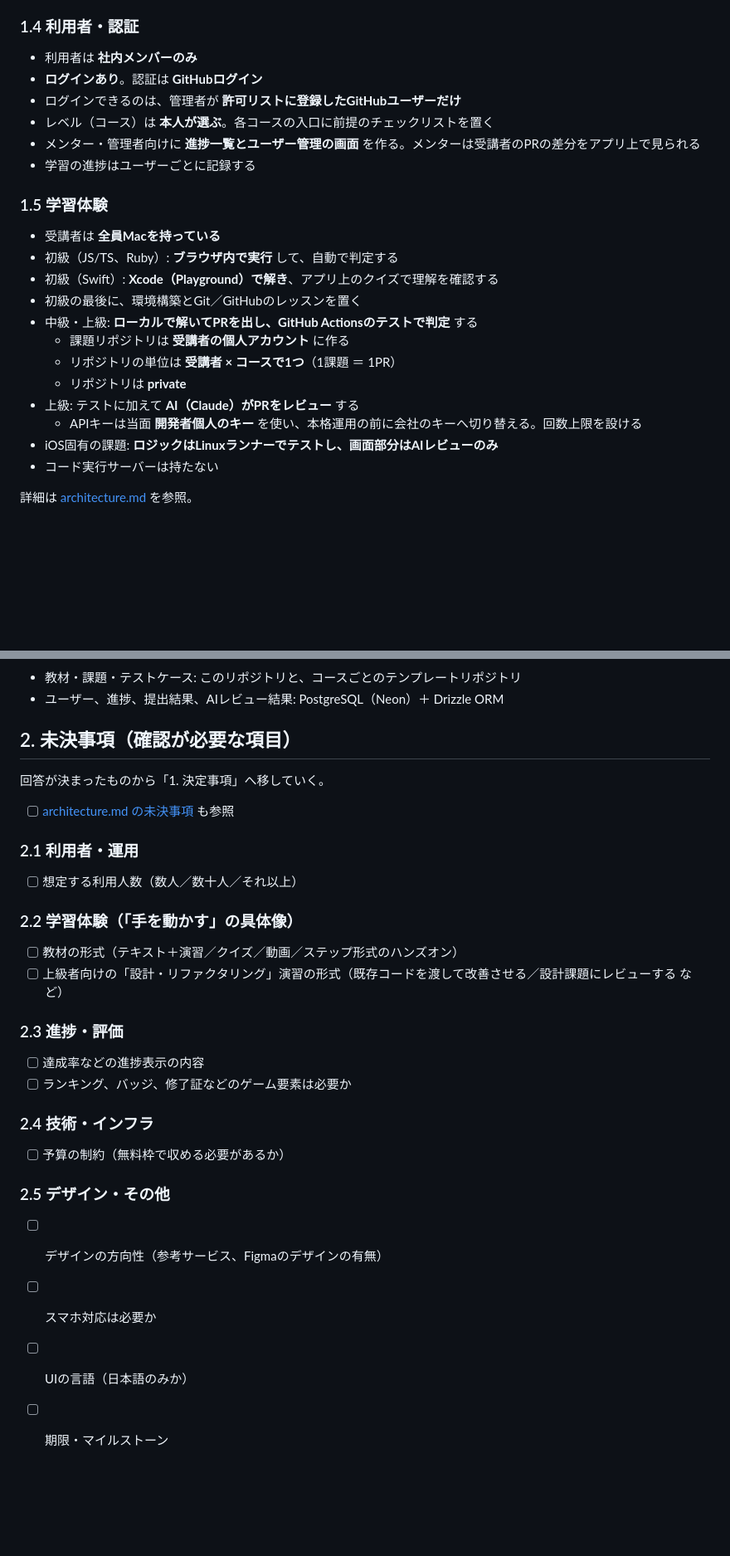
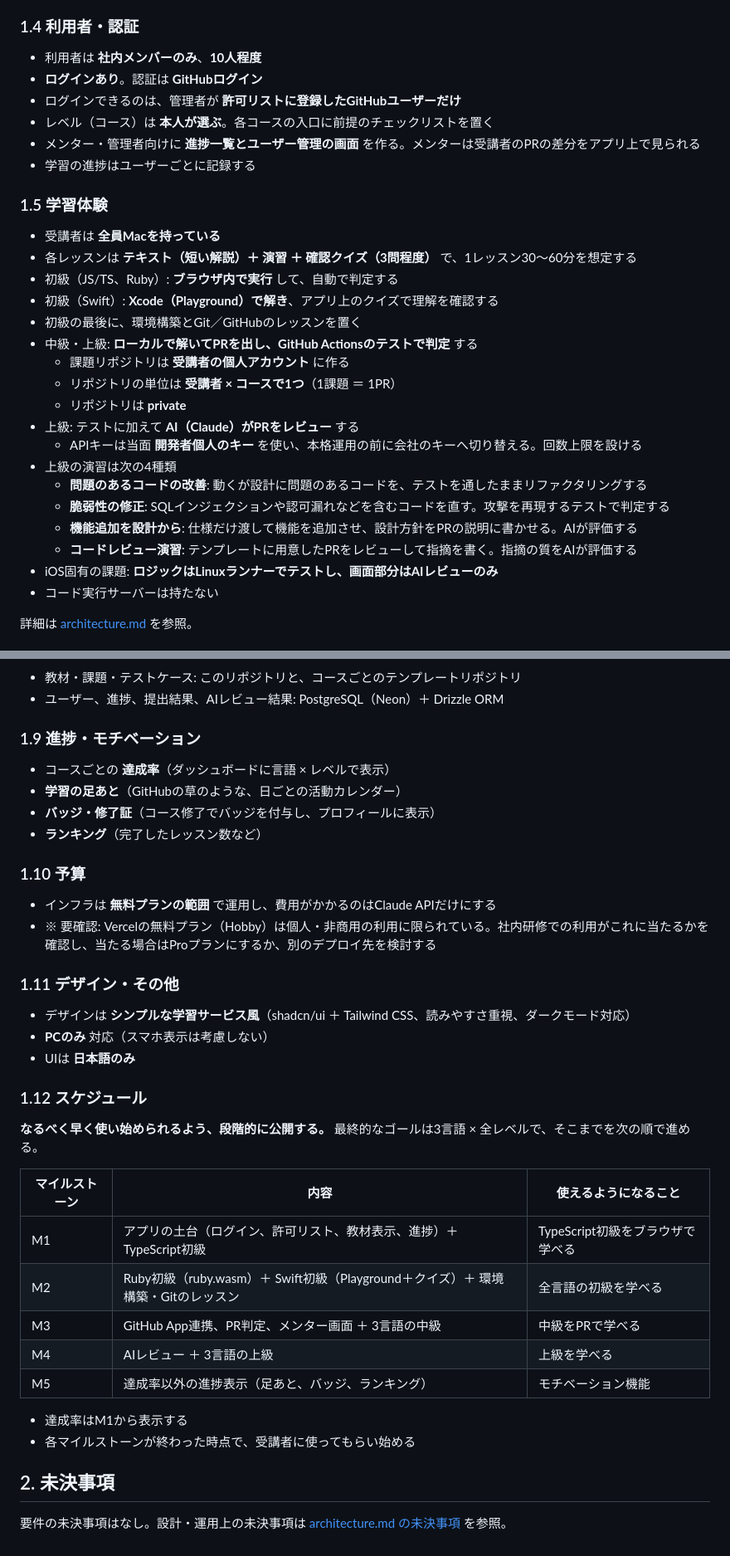
Before and after one commit to taitai03/study_programing, a Markdown page: docs/requirements.md, 2 parts joined by grey strips. Shown at 83% size. Rendered like a GitHub page; blank space fills up the shorter version.

Commit message:
Finalize remaining requirements and add milestones
Co-Authored-By: Claude Opus 5.5 <noreply@anthropic.com>

```diff
--- a/docs/requirements.md
+++ b/docs/requirements.md
@@ -30,7 +30,7 @@
 
 ### 1.4 利用者・認証
 
-- 利用者は **社内メンバーのみ**
+- 利用者は **社内メンバーのみ**、**10人程度**
 - **ログインあり**。認証は **GitHubログイン**
 - ログインできるのは、管理者が **許可リストに登録したGitHubユーザーだけ**
 - レベル（コース）は **本人が選ぶ**。各コースの入口に前提のチェックリストを置く
@@ -40,6 +40,7 @@
 ### 1.5 学習体験
 
 - 受講者は **全員Macを持っている**
+- 各レッスンは **テキスト（短い解説）＋ 演習 ＋ 確認クイズ（3問程度）** で、1レッスン30〜60分を想定する
 - 初級（JS/TS、Ruby）: **ブラウザ内で実行** して、自動で判定する
 - 初級（Swift）: **Xcode（Playground）で解き**、アプリ上のクイズで理解を確認する
 - 初級の最後に、環境構築とGit／GitHubのレッスンを置く
@@ -49,6 +50,11 @@
   - リポジトリは **private**
 - 上級: テストに加えて **AI（Claude）がPRをレビュー** する
   - APIキーは当面 **開発者個人のキー** を使い、本格運用の前に会社のキーへ切り替える。回数上限を設ける
+- 上級の演習は次の4種類
+  - **問題のあるコードの改善**: 動くが設計に問題のあるコードを、テストを通したままリファクタリングする
+  - **脆弱性の修正**: SQLインジェクションや認可漏れなどを含むコードを直す。攻撃を再現するテストで判定する
+  - **機能追加を設計から**: 仕様だけ渡して機能を追加させ、設計方針をPRの説明に書かせる。AIが評価する
+  - **コードレビュー演習**: テンプレートに用意したPRをレビューして指摘を書く。指摘の質をAIが評価する
 - iOS固有の課題: **ロジックはLinuxランナーでテストし、画面部分はAIレビューのみ**
 - コード実行サーバーは持たない
 
@@ -71,33 +77,39 @@
 - 教材・課題・テストケース: このリポジトリと、コースごとのテンプレートリポジトリ
 - ユーザー、進捗、提出結果、AIレビュー結果: PostgreSQL（Neon）＋ Drizzle ORM
 
-## 2. 未決事項（確認が必要な項目）
+### 1.9 進捗・モチベーション
 
-回答が決まったものから「1. 決定事項」へ移していく。
+- コースごとの **達成率**（ダッシュボードに言語 × レベルで表示）
+- **学習の足あと**（GitHubの草のような、日ごとの活動カレンダー）
+- **バッジ・修了証**（コース修了でバッジを付与し、プロフィールに表示）
+- **ランキング**（完了したレッスン数など）
 
-- [ ] [architecture.md の未決事項](architecture.md#9-未決事項) も参照
+### 1.10 予算
 
-### 2.1 利用者・運用
+- インフラは **無料プランの範囲** で運用し、費用がかかるのはClaude APIだけにする
+- ※ 要確認: Vercelの無料プラン（Hobby）は個人・非商用の利用に限られている。社内研修での利用がこれに当たるかを確認し、当たる場合はProプランにするか、別のデプロイ先を検討する
 
-- [ ] 想定する利用人数（数人／数十人／それ以上）
+### 1.11 デザイン・その他
 
-### 2.2 学習体験（「手を動かす」の具体像）
+- デザインは **シンプルな学習サービス風**（shadcn/ui ＋ Tailwind CSS、読みやすさ重視、ダークモード対応）
+- **PCのみ** 対応（スマホ表示は考慮しない）
+- UIは **日本語のみ**
 
-- [ ] 教材の形式（テキスト＋演習／クイズ／動画／ステップ形式のハンズオン）
-- [ ] 上級者向けの「設計・リファクタリング」演習の形式（既存コードを渡して改善させる／設計課題にレビューする など）
+### 1.12 スケジュール
 
-### 2.3 進捗・評価
+**なるべく早く使い始められるよう、段階的に公開する。** 最終的なゴールは3言語 × 全レベルで、そこまでを次の順で進める。
 
-- [ ] 達成率などの進捗表示の内容
-- [ ] ランキング、バッジ、修了証などのゲーム要素は必要か
+| マイルストーン | 内容 | 使えるようになること |
+| --- | --- | --- |
+| M1 | アプリの土台（ログイン、許可リスト、教材表示、進捗）＋ TypeScript初級 | TypeScript初級をブラウザで学べる |
+| M2 | Ruby初級（ruby.wasm）＋ Swift初級（Playground＋クイズ）＋ 環境構築・Gitのレッスン | 全言語の初級を学べる |
+| M3 | GitHub App連携、PR判定、メンター画面 ＋ 3言語の中級 | 中級をPRで学べる |
+| M4 | AIレビュー ＋ 3言語の上級 | 上級を学べる |
+| M5 | 達成率以外の進捗表示（足あと、バッジ、ランキング） | モチベーション機能 |
 
-### 2.4 技術・インフラ
+- 達成率はM1から表示する
+- 各マイルストーンが終わった時点で、受講者に使ってもらい始める
 
-- [ ] 予算の制約（無料枠で収める必要があるか）
+## 2. 未決事項
 
-### 2.5 デザイン・その他
-
-- [ ] デザインの方向性（参考サービス、Figmaのデザインの有無）
-- [ ] スマホ対応は必要か
-- [ ] UIの言語（日本語のみか）
-- [ ] 期限・マイルストーン
+要件の未決事項はなし。設計・運用上の未決事項は [architecture.md の未決事項](architecture.md#9-未決事項) を参照。
```
Also changed, not shown: other parts of docs/requirements.md (+1 -1 lines), docs/architecture.md (+4 -0 lines).
